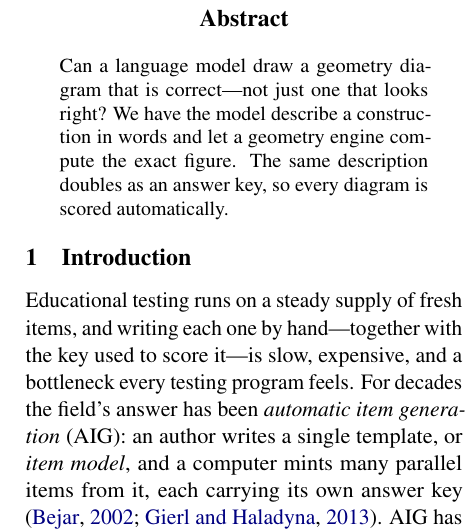
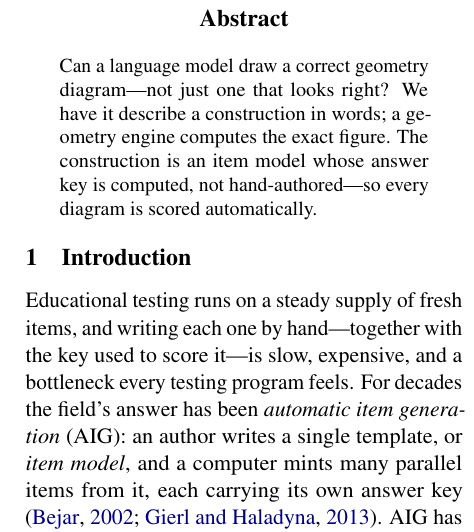
Before and after one commit to RenaissancePhilanthropy/geometry-diagram-generator, a LaTeX paper (paper-ncme/main.tex, which reads paper-ncme/abstract.tex): part of one column of page 1 of 6, cut so that both start at the same text. Compiled offline with pdfLaTeX.

Commit message:
NCME abstract: align to measurement-first frame
Rework the 49-word abstract to match the new title and Sec.1: the
construction is an "item model" whose answer key is "computed, not
hand-authored," so every diagram is scored automatically. Keeps the
"correct, not just looks-right" hook; stays within the 50-word limit.

Co-Authored-By: Claude Opus 4.8 (1M context) <noreply@anthropic.com>

```diff
--- a/paper-ncme/abstract.tex
+++ b/paper-ncme/abstract.tex
@@ -1,6 +1,6 @@
 \begin{abstract}
-Can a language model draw a geometry diagram that is correct---not just one that
-looks right? We have the model describe a construction in words and let a geometry
-engine compute the exact figure. The same description doubles as an answer key, so
-every diagram is scored automatically.
+Can a language model draw a correct geometry diagram---not just one that looks
+right? We have it describe a construction in words; a geometry engine computes the
+exact figure. The construction is an item model whose answer key is computed, not
+hand-authored---so every diagram is scored automatically.
 \end{abstract}
```
